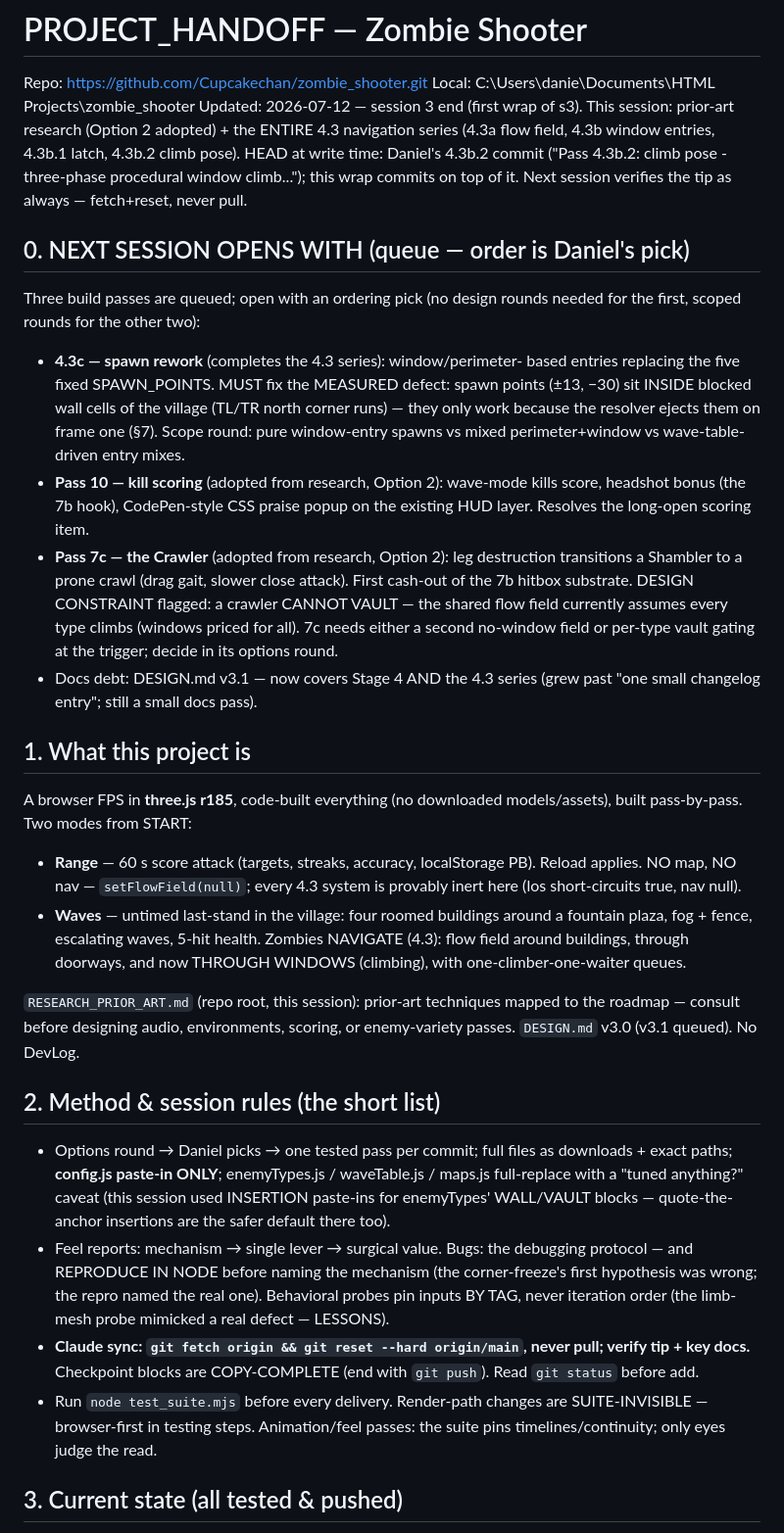
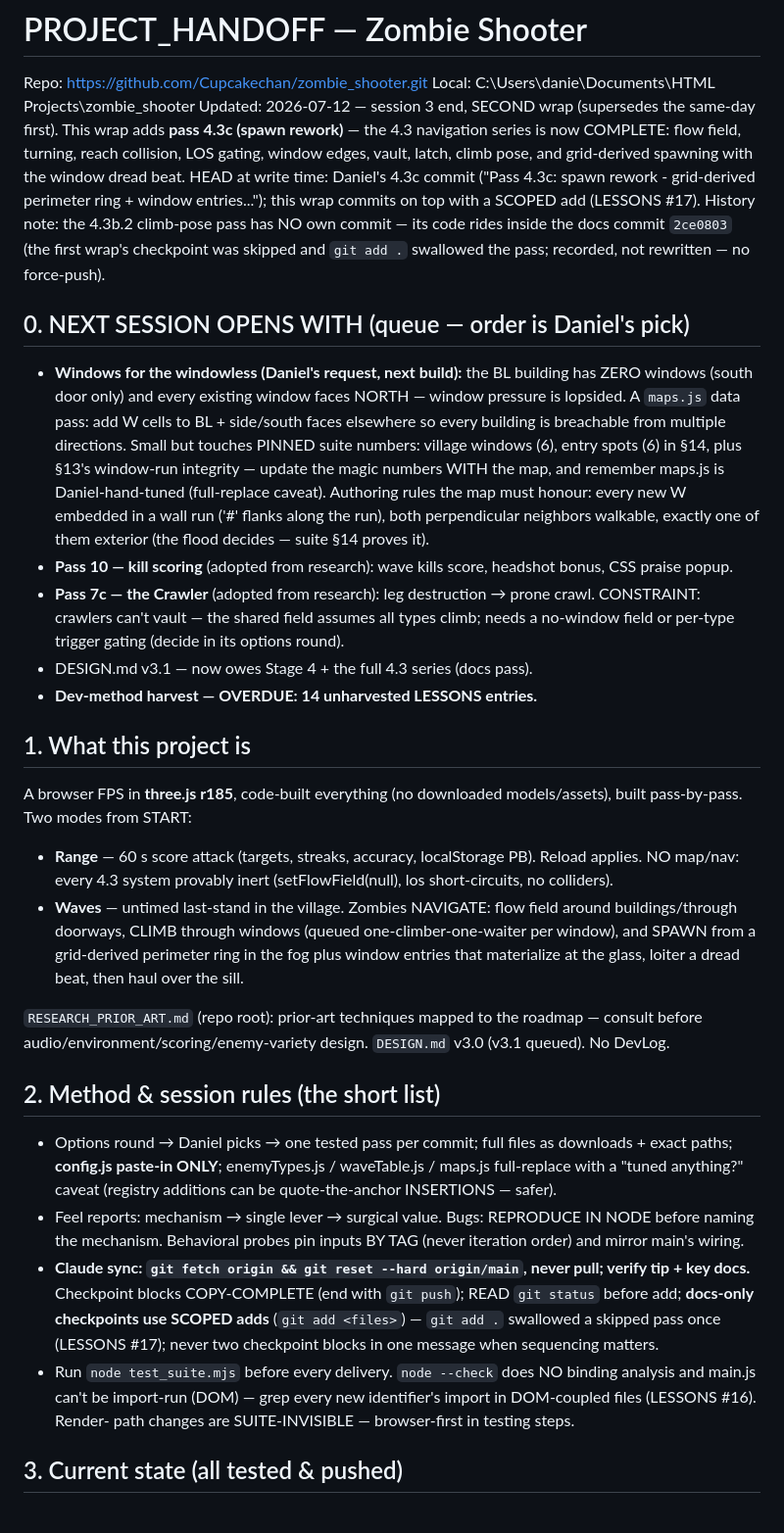
Before and after one commit to Cupcakechan/zombie_shooter, a Markdown page: PROJECT_HANDOFF.md, the part around one of its changes. Shown at 98% size. Drawn GitHub-style.

```diff
--- a/PROJECT_HANDOFF.md
+++ b/PROJECT_HANDOFF.md
@@ -2,71 +2,75 @@
 
 Repo: https://github.com/Cupcakechan/zombie_shooter.git
 Local: C:\Users\danie\Documents\HTML Projects\zombie_shooter
-Updated: 2026-07-12 — session 3 end (first wrap of s3). This session:
-prior-art research (Option 2 adopted) + the ENTIRE 4.3 navigation series
-(4.3a flow field, 4.3b window entries, 4.3b.1 latch, 4.3b.2 climb pose).
-HEAD at write time: Daniel's 4.3b.2 commit ("Pass 4.3b.2: climb pose -
-three-phase procedural window climb..."); this wrap commits on top of it.
-Next session verifies the tip as always — fetch+reset, never pull.
+Updated: 2026-07-12 — session 3 end, SECOND wrap (supersedes the same-day
+first). This wrap adds **pass 4.3c (spawn rework)** — the 4.3 navigation
+series is now COMPLETE: flow field, turning, reach collision, LOS gating,
+window edges, vault, latch, climb pose, and grid-derived spawning with
+the window dread beat. HEAD at write time: Daniel's 4.3c commit ("Pass
+4.3c: spawn rework - grid-derived perimeter ring + window entries...");
+this wrap commits on top with a SCOPED add (LESSONS #17). History note:
+the 4.3b.2 climb-pose pass has NO own commit — its code rides inside the
+docs commit `2ce0803` (the first wrap's checkpoint was skipped and
+`git add .` swallowed the pass; recorded, not rewritten — no force-push).
 
 ## 0. NEXT SESSION OPENS WITH (queue — order is Daniel's pick)
 
-Three build passes are queued; open with an ordering pick (no design
-rounds needed for the first, scoped rounds for the other two):
-
-- **4.3c — spawn rework** (completes the 4.3 series): window/perimeter-
-  based entries replacing the five fixed SPAWN_POINTS. MUST fix the
-  MEASURED defect: spawn points (±13, −30) sit INSIDE blocked wall cells
-  of the village (TL/TR north corner runs) — they only work because the
-  resolver ejects them on frame one (§7). Scope round: pure window-entry
-  spawns vs mixed perimeter+window vs wave-table-driven entry mixes.
-- **Pass 10 — kill scoring** (adopted from research, Option 2): wave-mode
-  kills score, headshot bonus (the 7b hook), CodePen-style CSS praise
-  popup on the existing HUD layer. Resolves the long-open scoring item.
-- **Pass 7c — the Crawler** (adopted from research, Option 2): leg
-  destruction transitions a Shambler to a prone crawl (drag gait, slower
-  close attack). First cash-out of the 7b hitbox substrate. DESIGN
-  CONSTRAINT flagged: a crawler CANNOT VAULT — the shared flow field
-  currently assumes every type climbs (windows priced for all). 7c needs
-  either a second no-window field or per-type vault gating at the
-  trigger; decide in its options round.
-- Docs debt: DESIGN.md v3.1 — now covers Stage 4 AND the 4.3 series
-  (grew past "one small changelog entry"; still a small docs pass).
+- **Windows for the windowless (Daniel's request, next build):** the BL
+  building has ZERO windows (south door only) and every existing window
+  faces NORTH — window pressure is lopsided. A `maps.js` data pass: add
+  W cells to BL + side/south faces elsewhere so every building is
+  breachable from multiple directions. Small but touches PINNED suite
+  numbers: village windows (6), entry spots (6) in §14, plus §13's
+  window-run integrity — update the magic numbers WITH the map, and
+  remember maps.js is Daniel-hand-tuned (full-replace caveat). Authoring
+  rules the map must honour: every new W embedded in a wall run ('#'
+  flanks along the run), both perpendicular neighbors walkable, exactly
+  one of them exterior (the flood decides — suite §14 proves it).
+- **Pass 10 — kill scoring** (adopted from research): wave kills score,
+  headshot bonus, CSS praise popup.
+- **Pass 7c — the Crawler** (adopted from research): leg destruction →
+  prone crawl. CONSTRAINT: crawlers can't vault — the shared field
+  assumes all types climb; needs a no-window field or per-type trigger
+  gating (decide in its options round).
+- DESIGN.md v3.1 — now owes Stage 4 + the full 4.3 series (docs pass).
+- **Dev-method harvest — OVERDUE: 14 unharvested LESSONS entries.**
 
 ## 1. What this project is
 
 A browser FPS in **three.js r185**, code-built everything (no downloaded
 models/assets), built pass-by-pass. Two modes from START:
 - **Range** — 60 s score attack (targets, streaks, accuracy, localStorage
-  PB). Reload applies. NO map, NO nav — `setFlowField(null)`; every 4.3
-  system is provably inert here (los short-circuits true, nav null).
-- **Waves** — untimed last-stand in the village: four roomed buildings
-  around a fountain plaza, fog + fence, escalating waves, 5-hit health.
-  Zombies NAVIGATE (4.3): flow field around buildings, through doorways,
-  and now THROUGH WINDOWS (climbing), with one-climber-one-waiter queues.
+  PB). Reload applies. NO map/nav: every 4.3 system provably inert
+  (setFlowField(null), los short-circuits, no colliders).
+- **Waves** — untimed last-stand in the village. Zombies NAVIGATE: flow
+  field around buildings/through doorways, CLIMB through windows (queued
+  one-climber-one-waiter per window), and SPAWN from a grid-derived
+  perimeter ring in the fog plus window entries that materialize at the
+  glass, loiter a dread beat, then haul over the sill.
 
-`RESEARCH_PRIOR_ART.md` (repo root, this session): prior-art techniques
-mapped to the roadmap — consult before designing audio, environments,
-scoring, or enemy-variety passes. `DESIGN.md` v3.0 (v3.1 queued). No DevLog.
+`RESEARCH_PRIOR_ART.md` (repo root): prior-art techniques mapped to the
+roadmap — consult before audio/environment/scoring/enemy-variety design.
+`DESIGN.md` v3.0 (v3.1 queued). No DevLog.
 
 ## 2. Method & session rules (the short list)
 
 - Options round → Daniel picks → one tested pass per commit; full files
   as downloads + exact paths; **config.js paste-in ONLY**; enemyTypes.js
   / waveTable.js / maps.js full-replace with a "tuned anything?" caveat
-  (this session used INSERTION paste-ins for enemyTypes' WALL/VAULT
-  blocks — quote-the-anchor insertions are the safer default there too).
-- Feel reports: mechanism → single lever → surgical value. Bugs: the
-  debugging protocol — and REPRODUCE IN NODE before naming the mechanism
-  (the corner-freeze's first hypothesis was wrong; the repro named the
-  real one). Behavioral probes pin inputs BY TAG, never iteration order
-  (the limb-mesh probe mimicked a real defect — LESSONS).
+  (registry additions can be quote-the-anchor INSERTIONS — safer).
+- Feel reports: mechanism → single lever → surgical value. Bugs:
+  REPRODUCE IN NODE before naming the mechanism. Behavioral probes pin
+  inputs BY TAG (never iteration order) and mirror main's wiring.
 - **Claude sync: `git fetch origin && git reset --hard origin/main`,
-  never pull; verify tip + key docs.** Checkpoint blocks are
-  COPY-COMPLETE (end with `git push`). Read `git status` before add.
-- Run `node test_suite.mjs` before every delivery. Render-path changes
-  are SUITE-INVISIBLE — browser-first in testing steps. Animation/feel
-  passes: the suite pins timelines/continuity; only eyes judge the read.
+  never pull; verify tip + key docs.** Checkpoint blocks COPY-COMPLETE
+  (end with `git push`); READ `git status` before add; **docs-only
+  checkpoints use SCOPED adds** (`git add <files>`) — `git add .`
+  swallowed a skipped pass once (LESSONS #17); never two checkpoint
+  blocks in one message when sequencing matters.
+- Run `node test_suite.mjs` before every delivery. `node --check` does
+  NO binding analysis and main.js can't be import-run (DOM) — grep every
+  new identifier's import in DOM-coupled files (LESSONS #16). Render-
+  path changes are SUITE-INVISIBLE — browser-first in testing steps.
 
 ## 3. Current state (all tested & pushed)
 
```
Also changed, not shown: other parts of PROJECT_HANDOFF.md (+90 -101 lines), LESSONS.md (+39 -0 lines).
